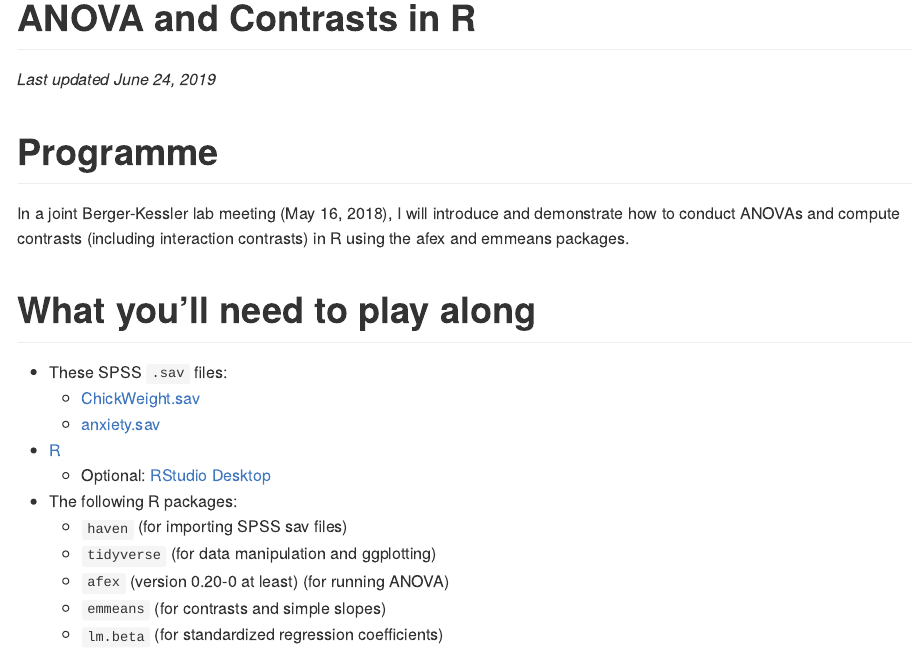
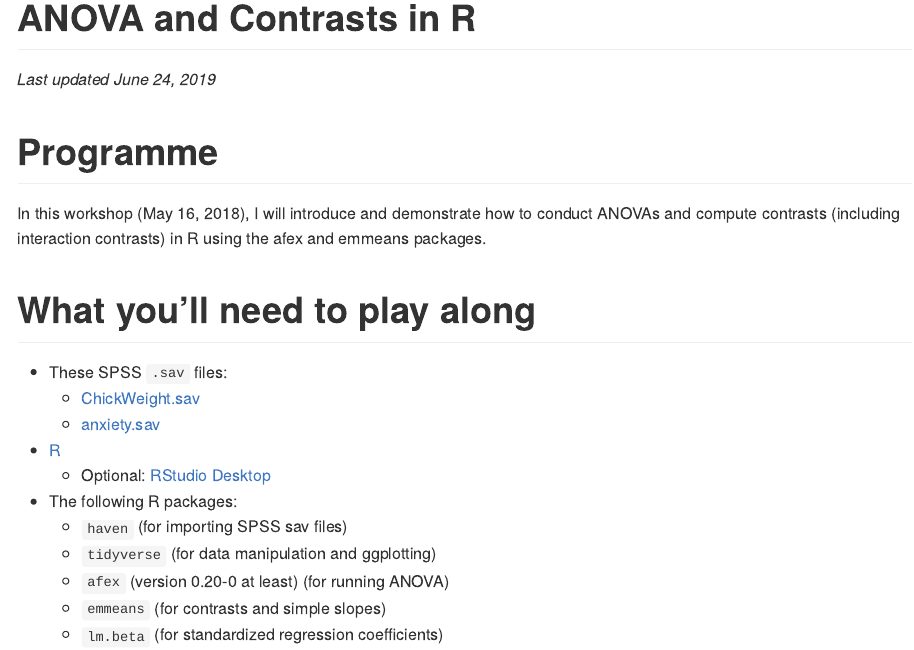
Before and after one commit to mattansb/ANOVA-and-Contrasts-in-R, an R Markdown document (README.Rmd): the page in a window 1100 px wide, from its top. Rendered offline with R 4.5, knitr and Pandoc, with nearby package versions.

Commit message:
Update README.Rmd

```diff
--- a/README.Rmd
+++ b/README.Rmd
@@ -8,7 +8,7 @@ _Last updated `r format(Sys.Date(),'%B %d, %Y')`_
 
 # Programme
 
-In a joint Berger-Kessler lab meeting (May 16, 2018), I will introduce and demonstrate how to conduct ANOVAs and compute contrasts (including interaction contrasts) in R using the afex and emmeans packages.
+In this workshop (May 16, 2018), I will introduce and demonstrate how to conduct ANOVAs and compute contrasts (including interaction contrasts) in R using the afex and emmeans packages.
 
 # What you'll need to play along
 
```
